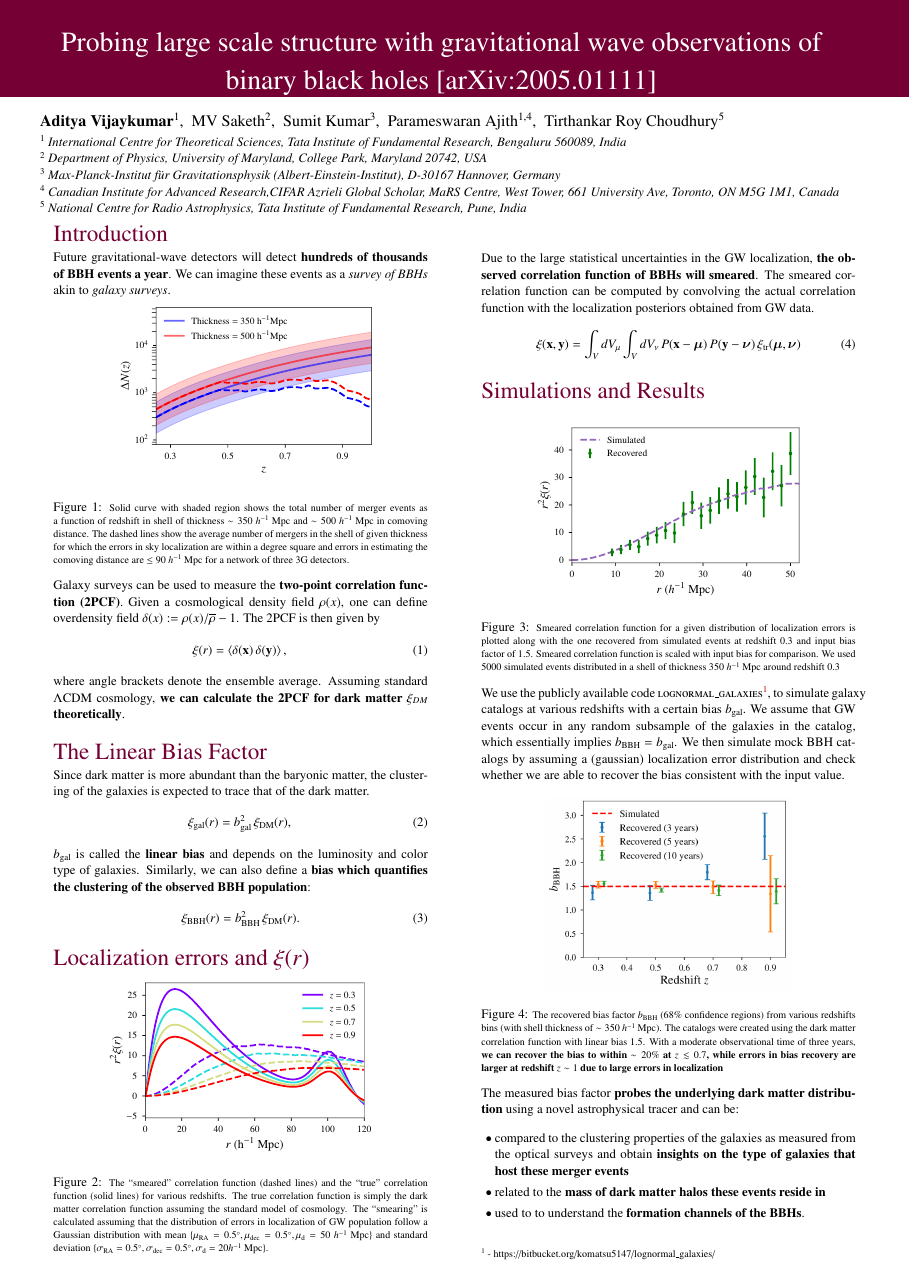
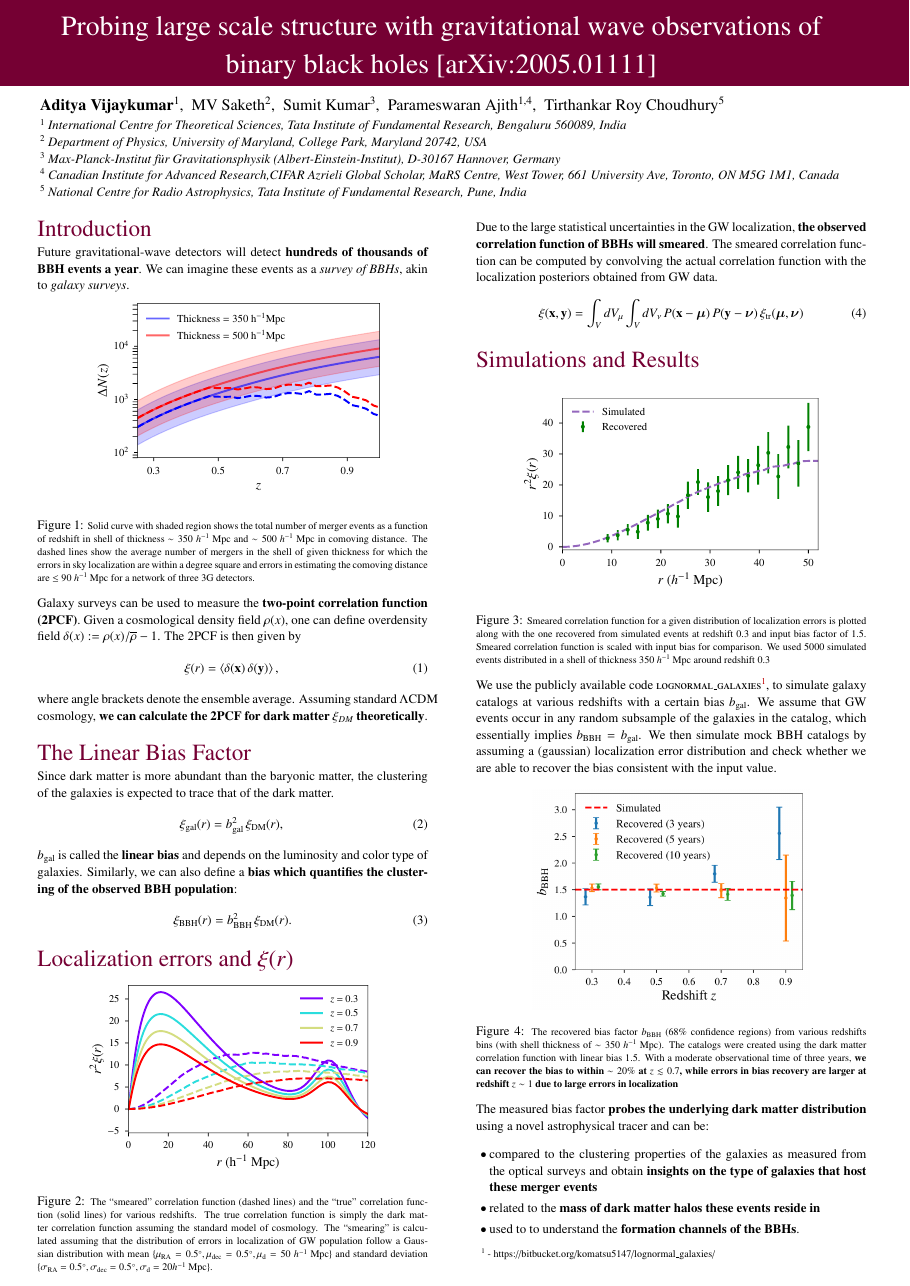
Before and after one commit to adivijaykumar/posters, a LaTeX poster (bbhcosmology/bbhcosmology.tex): the whole page. The pictures show the PDF file bbhcosmology/bbhcosmology.pdf that the author committed with the source.

Commit message:
some edits

```diff
--- a/bbhcosmology/bbhcosmology.tex
+++ b/bbhcosmology/bbhcosmology.tex
@@ -171,7 +171,7 @@
 %%%%%%%%%%%%%%%%%%%%%%%%%%%%%%%%%%%%%%%%%%%%%%%%%%%%%%%%%%%%%%%%%%%%%%%%%
 %%%%%%%%%%%%%%%%%%%%%%%%%%%%%%%%%% Title %%%%%%%%%%%%%%%%%%%%%%%%%%%%%%%%
 %%%%%%%%%%%%%%%%%%%%%%%%%%%%%%%%%%%%%%%%%%%%%%%%%%%%%%%%%%%%%%%%%%%%%%%%%
-\begin{textblock}{15}(0.75,0.4)	 % syntax: {colum_width} (x_coordinate, y_coordinate)
+\begin{textblock}{15}(0.75,0.1)	 % syntax: {colum_width} (x_coordinate, y_coordinate)
 {\color{TitleColor}
 
 \Title{\begin{center}
@@ -180,7 +180,7 @@
 }
 \end{textblock}
 
-\begin{textblock}{23}(0.75,2.2)
+\begin{textblock}{23}(0.75,1.88)
 \Authors{\textbf{Aditya Vijaykumar}$^1$, ~MV Saketh$^2$, ~Sumit Kumar$^3$,  ~Parameswaran Ajith$^{1,4}$, ~Tirthankar Roy Choudhury$^{5}$} \\
 \textit{$^1$ International Centre for Theoretical Sciences, Tata Institute of Fundamental Research, Bengaluru 560089, India} \\
 \textit{$^{2}$ Department of Physics, University of Maryland, College Park, Maryland 20742, USA} \\
@@ -206,13 +206,13 @@
 %%%%%%%%%%%%%%%%%%%%%% An example text block %%%%%%%%%%%%%%%%%%%%%%%%%%%%
 %%%%%%%%%%%%%%%%%%%%%%%%%%%%%%%%%%%%%%%%%%%%%%%%%%%%%%%%%%%%%%%%%%%%%%%%%
 
-\begin{textblock}{7}(1,4.4)	% syntax: {colum_width} (x_coordinate, y_coordinate) in inches
+\begin{textblock}{7.3}(0.7,4.3)	% syntax: {colum_width} (x_coordinate, y_coordinate) in inches
 \LHead{Introduction}\\
-Future gravitational-wave detectors will detect \textbf{hundreds of thousands of BBH events a year}. We can imagine these events as a \textit{survey of BBHs} akin to \textit{galaxy surveys}.
+Future gravitational-wave detectors will detect \textbf{hundreds of thousands of BBH events a year}. We can imagine these events as a \textit{survey of BBHs}, akin to \textit{galaxy surveys}.
 
 \begin{figure}
 	\centering
-	\includegraphics[scale=1.6]{Nz_vs_z.pdf}
+	\includegraphics[scale=1.8]{Nz_vs_z.pdf}
 	\caption{\small{Solid curve with shaded region shows the total number of merger events as a function of redshift in shell of thickness $\sim 350~h^{-1}$~Mpc and $\sim 500~h^{-1}$~Mpc in comoving distance. The dashed lines show the average number of mergers in the shell of given thickness for which the errors in sky localization are within a degree square and errors in estimating the comoving distance are $\le 90~h^{-1}$~Mpc for a network of three 3G detectors.}}
 	\label{fig:mergers_events}
 \end{figure}
@@ -236,7 +236,7 @@ $b_\mathrm{gal}$ is called the \textbf{linear bias}  and depends on the luminosi
 \LHead{Localization errors and $ \xi(r) $}
 \begin{figure*}[t]
 	\centering
-	\includegraphics[scale=1.6]{processed_correlation_function.pdf}
+	\includegraphics[scale=1.75]{processed_correlation_function.pdf}
 	%\includegraphics[scale=1.2]{../../papers/HigherModes/figs/PNNRMatching_SpEC_q8.pdf}
 	\caption{\small{The ``smeared'' correlation function (dashed lines) and the ``true'' correlation function (solid lines) for various redshifts. The true correlation function is simply the dark matter correlation function assuming the standard model of cosmology. The ``smearing'' is calculated assuming that the distribution of errors in localization of GW population follow a Gaussian distribution with mean $\{\mu_\mathrm{RA} = 0.5^\circ, \mu_\mathrm{dec} = 0.5^\circ, \mu_\mathrm{d} = 50~h^{-1}~\mathrm{Mpc}\}$ and standard deviation $\{\sigma_\mathrm{RA} = 0.5^\circ, \sigma_\mathrm{dec} = 0.5^\circ, \sigma_\mathrm{d} = 20 h^{-1}~\mathrm{Mpc}\}$. }}
 	\label{fig:hybridTD_l2m2}
@@ -245,7 +245,7 @@ $b_\mathrm{gal}$ is called the \textbf{linear bias}  and depends on the luminosi
 
 \end{textblock}
 
-\begin{textblock}{7}(9,4.2)	% syntax: {colum_width} (x_coordinate, y_coordinate) in inches
+\begin{textblock}{7.3}(8.9,3.6)	% syntax: {colum_width} (x_coordinate, y_coordinate) in inches
 \vspace{2cm}
 Due to the large statistical uncertainties in the GW localization, \textbf{the observed correlation function of BBHs will smeared}. The smeared correlation function can be computed by convolving the actual correlation function with the localization posteriors obtained from GW data.
 \begin{equation}
@@ -256,7 +256,7 @@ Due to the large statistical uncertainties in the GW localization, \textbf{the o
 \LHead{Simulations and Results}\\
 \begin{figure}[t]
 	\centering
-	\includegraphics[scale=1.6]{comparison_data_expected.pdf}
+	\includegraphics[scale=1.8]{comparison_data_expected.pdf}
 	\caption{\small{Smeared correlation function for a given distribution of localization errors is plotted along with the one recovered from simulated events at redshift 0.3 and input bias factor of 1.5. Smeared correlation function is scaled with input bias for comparison. We used 5000 simulated events distributed in a shell of thickness 350 $h^{-1}$~Mpc around redshift $0.3$} }
 	\label{fig:simulation_example}
 \end{figure}
@@ -264,7 +264,7 @@ We use the publicly available code \textsc{lognormal\_galaxies}\footnote{hello},
 
 \begin{figure*}[t]
 	\centering
-	\includegraphics[scale=0.65]{moneyplot.png}
+	\includegraphics[scale=0.73]{moneyplot.png}
 	%\includegraphics[scale=1.2]{../../papers/HigherModes/figs/PNNRMatching_SpEC_q8.pdf}
 	\caption{\small{The recovered bias factor $b_\mathrm{BBH}$ ({68\%} confidence regions) from various redshifts bins (with shell thickness of $\sim 350~h^{-1}$ Mpc). The catalogs were created using the dark matter correlation function with  linear bias $1.5$. With a moderate observational time of three years, \textbf{we can recover the bias to within $\sim 20\%$ at $z \lesssim 0.7$, while errors in bias recovery are larger at redshift $z \sim 1$ due to large errors in localization}}}
 \end{figure*}
```
Also changed, not shown: bbhcosmology/bbhcosmology.pdf, bbhcosmology/bbhcosmology.tex (3 more changed lines).
